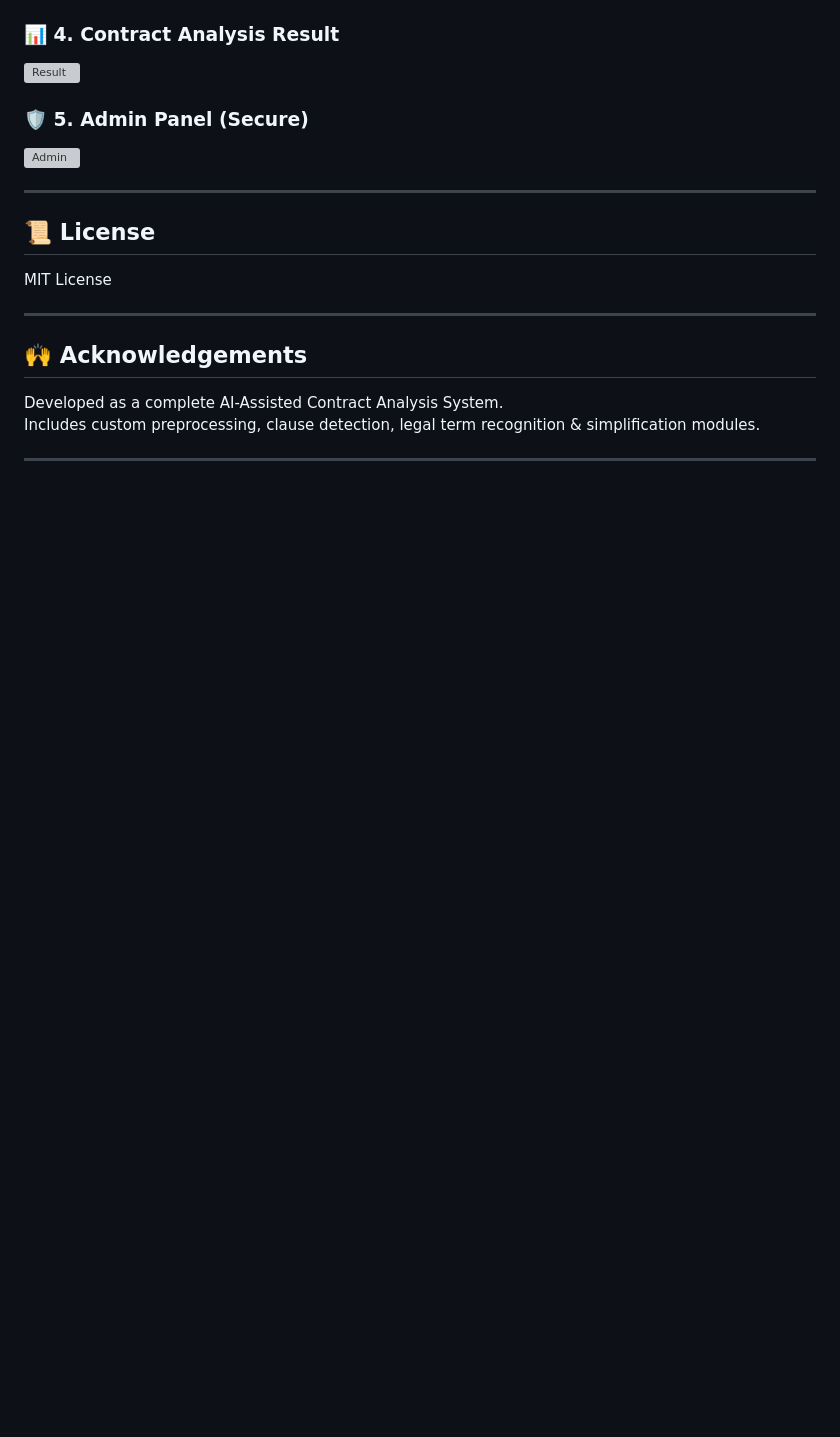
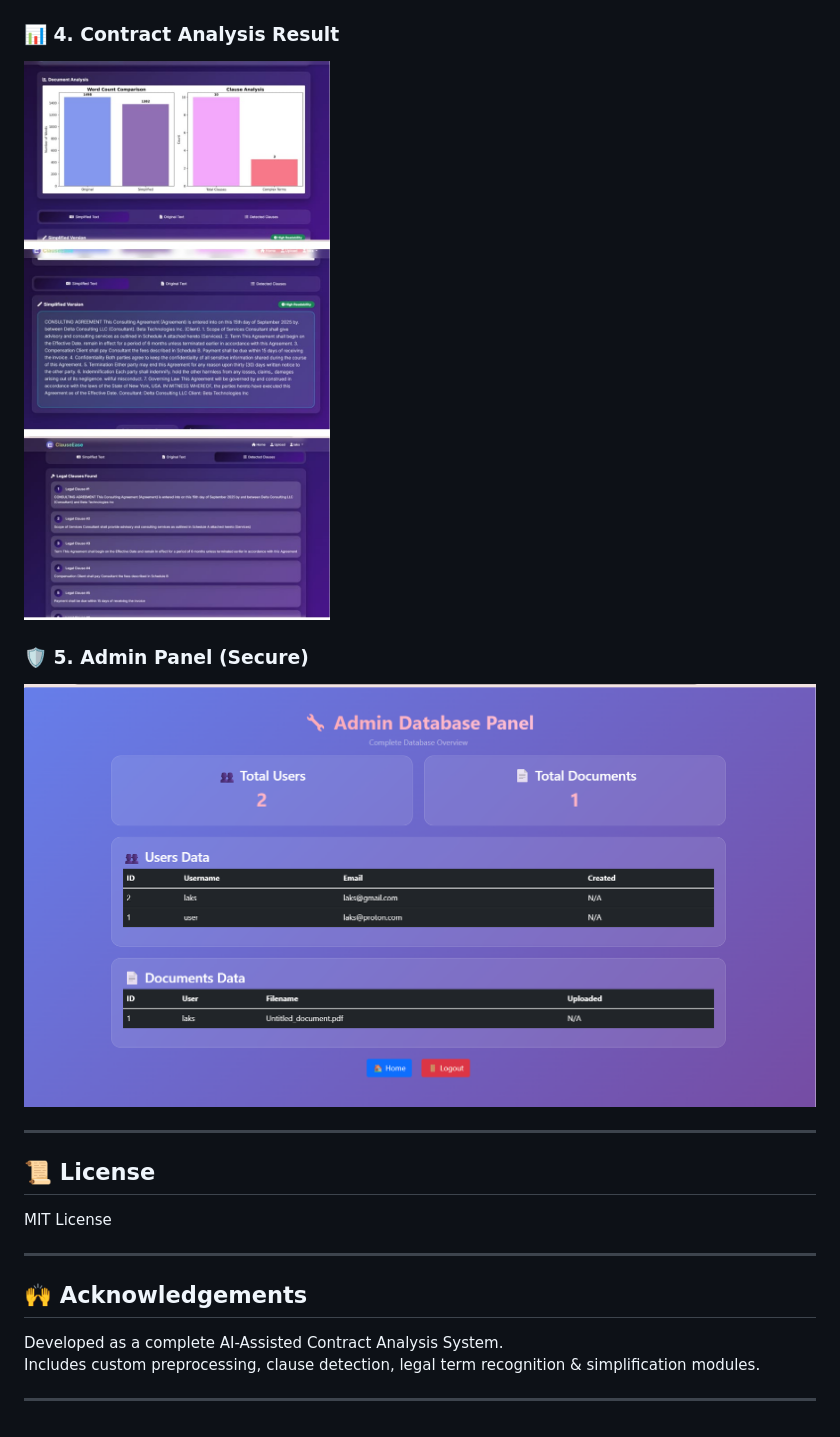
Before and after one commit to Lakshvpriya2005/ClauseEase_Project, a Markdown page: README.md, the part around one of its changes. GitHub-like rendering; blank space fills up the shorter version; grey boxes are pictures that could not be loaded.

```diff
--- a/README.md
+++ b/README.md
@@ -136,9 +136,9 @@ After analysis, ClauseEase generates a **simplified `.txt` contract** that users
 
 ### 📊 4. Contract Analysis Result
-![Result](static/screenshots/contract_analysis_result.png)
+![Result](screenshots/contract_analysis_result.png)
 
 ### 🛡️ 5. Admin Panel (Secure)
-![Admin](static/screenshots/admin_panel_secure.png)
+![Admin](screenshots/admin_panel_secure.png)
 
 ---
 
```
Also changed, not shown: other parts of README.md (+4 -4 lines).
